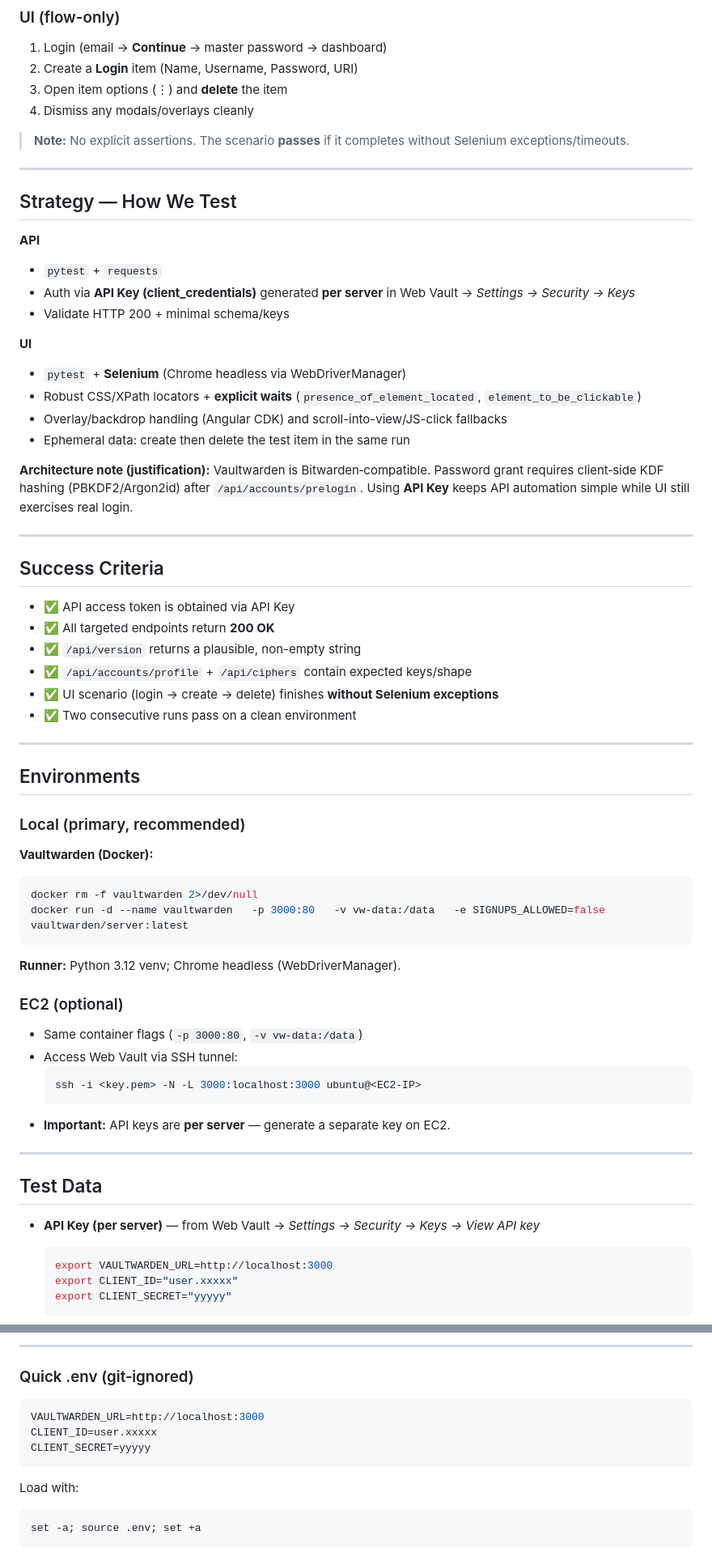
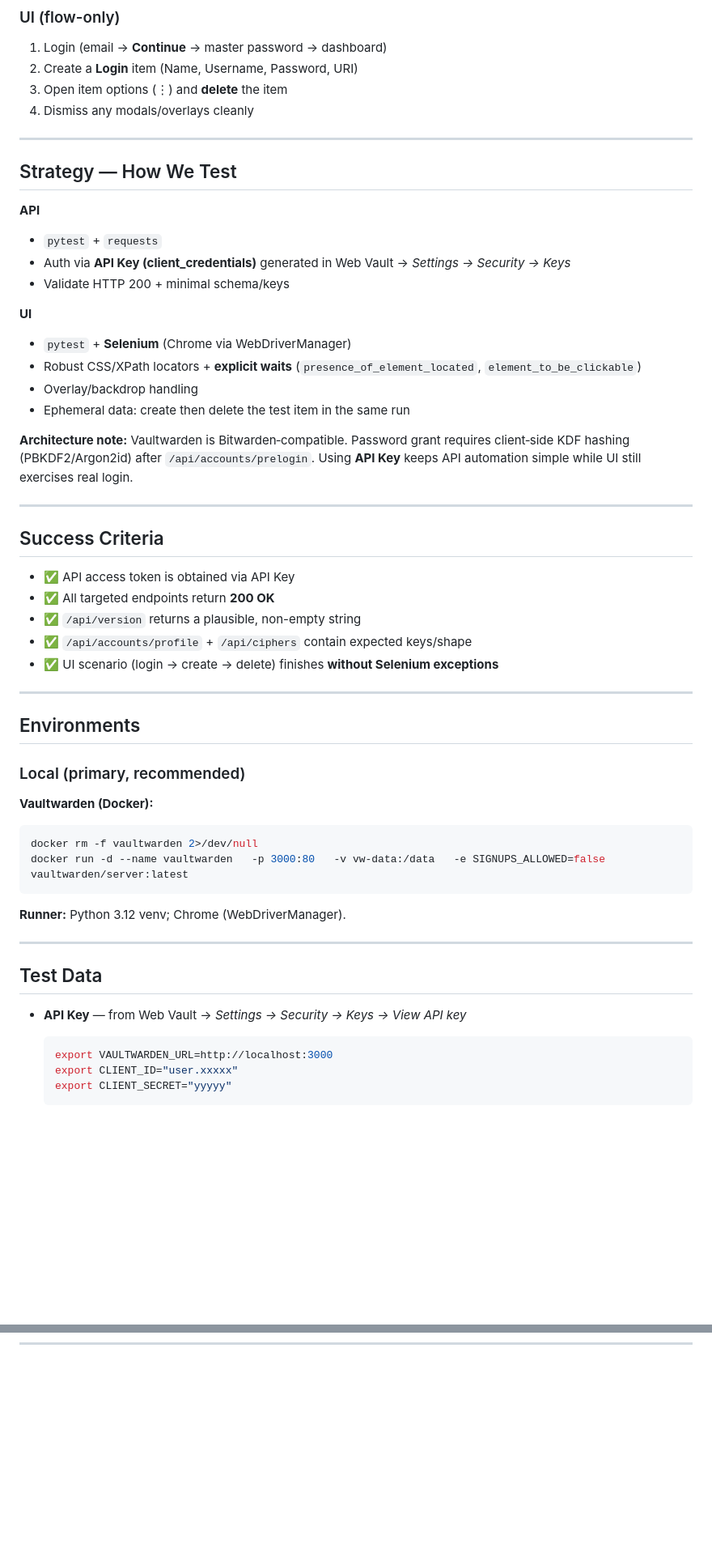
Before and after one commit to Hadi-Serhan/MidTermProjectTesting, a Markdown page: README.md, 2 parts joined by grey strips. Shown at 81% size. Drawn GitHub-style; blank space fills up the shorter version.

````diff
--- a/README.md
+++ b/README.md
@@ -47,7 +46,6 @@ This project contains **automated API and UI tests** for a self‑hosted Vaultwa
 3. Open item options (⋮) and **delete** the item
 4. Dismiss any modals/overlays cleanly
 
-> **Note:** No explicit assertions. The scenario **passes** if it completes without Selenium exceptions/timeouts.
 
 ---
 
@@ -55,16 +53,16 @@ This project contains **automated API and UI tests** for a self‑hosted Vaultwa
 
 **API**
 - `pytest` + `requests`
-- Auth via **API Key (client_credentials)** generated **per server** in Web Vault → *Settings → Security → Keys*
+- Auth via **API Key (client_credentials)** generated in Web Vault → *Settings → Security → Keys*
 - Validate HTTP 200 + minimal schema/keys
 
 **UI**
-- `pytest` + **Selenium** (Chrome headless via WebDriverManager)
+- `pytest` + **Selenium** (Chrome via WebDriverManager)
 - Robust CSS/XPath locators + **explicit waits** (`presence_of_element_located`, `element_to_be_clickable`)
-- Overlay/backdrop handling (Angular CDK) and scroll-into-view/JS-click fallbacks
+- Overlay/backdrop handling
 - Ephemeral data: create then delete the test item in the same run
 
-**Architecture note (justification):** Vaultwarden is Bitwarden‑compatible. Password grant requires client‑side KDF hashing (PBKDF2/Argon2id) after `/api/accounts/prelogin`. Using **API Key** keeps API automation simple while UI still exercises real login.
+**Architecture note:** Vaultwarden is Bitwarden‑compatible. Password grant requires client‑side KDF hashing (PBKDF2/Argon2id) after `/api/accounts/prelogin`. Using **API Key** keeps API automation simple while UI still exercises real login.
 
 ---
 
@@ -75,7 +73,6 @@ This project contains **automated API and UI tests** for a self‑hosted Vaultwa
 - ✅ `/api/version` returns a plausible, non-empty string
 - ✅ `/api/accounts/profile` + `/api/ciphers` contain expected keys/shape
 - ✅ UI scenario (login → create → delete) finishes **without Selenium exceptions**
-- ✅ Two consecutive runs pass on a clean environment
 
 ---
 
@@ -89,22 +86,14 @@ docker rm -f vaultwarden 2>/dev/null
 docker run -d --name vaultwarden   -p 3000:80   -v vw-data:/data   -e SIGNUPS_ALLOWED=false   vaultwarden/server:latest
 ```
 
-**Runner:** Python 3.12 venv; Chrome headless (WebDriverManager).
+**Runner:** Python 3.12 venv; Chrome (WebDriverManager).
 
-### EC2 (optional)
-
-- Same container flags (`-p 3000:80`, `-v vw-data:/data`)
-- Access Web Vault via SSH tunnel:
-  ```bash
-  ssh -i <key.pem> -N -L 3000:localhost:3000 ubuntu@<EC2-IP>
-  ```
-- **Important:** API keys are **per server** — generate a separate key on EC2.
 
 ---
 
 ## Test Data
 
-- **API Key (per server)** — from Web Vault → *Settings → Security → Keys → View API key*
+- **API Key** — from Web Vault → *Settings → Security → Keys → View API key*
   ```bash
   export VAULTWARDEN_URL=http://localhost:3000
   export CLIENT_ID="user.xxxxx"
@@ -202,12 +142,0 @@ Thumbs.db
----
-
-### Quick .env (git‑ignored)
-```bash
-VAULTWARDEN_URL=http://localhost:3000
-CLIENT_ID=user.xxxxx
-CLIENT_SECRET=yyyyy
-```
-Load with:
-```bash
-set -a; source .env; set +a
-```
````
Also changed, not shown: other parts of README.md (+3 -52 lines).
